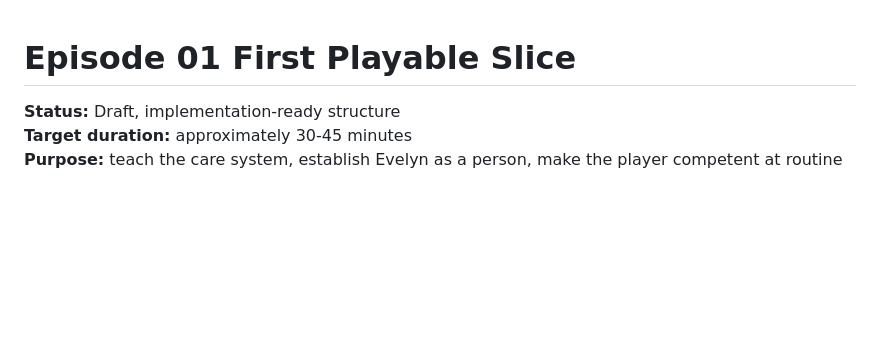
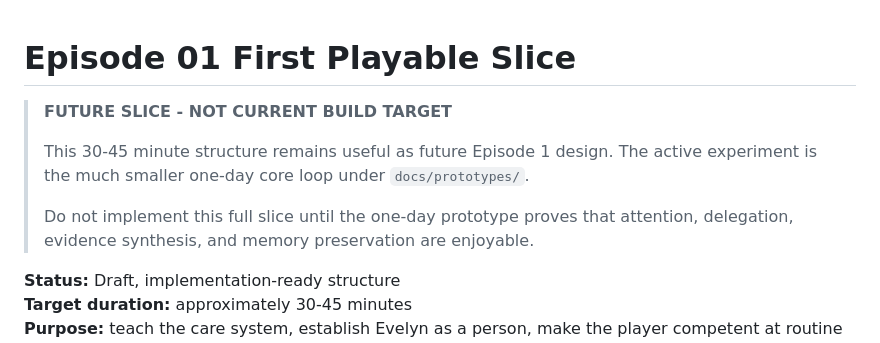
Before and after one commit to pedringt/tell-me-what-you-remember, a Markdown page: docs/story-development/EPISODE_01_FIRST_PLAYABLE_SLICE.md, the part around the change. Drawn GitHub-style; blank space fills up the shorter version.

Commit message:
docs: pause full Evelyn playable slice

```diff
--- a/docs/story-development/EPISODE_01_FIRST_PLAYABLE_SLICE.md
+++ b/docs/story-development/EPISODE_01_FIRST_PLAYABLE_SLICE.md
@@ -1,4 +1,11 @@
 # Episode 01 First Playable Slice
+
+> **FUTURE SLICE - NOT CURRENT BUILD TARGET**
+>
+> This 30-45 minute structure remains useful as future Episode 1 design. The active experiment is the much smaller one-day core loop under `docs/prototypes/`.
+>
+> Do not implement this full slice until the one-day prototype proves that attention, delegation, evidence synthesis, and memory preservation are enjoyable.
+
 
 **Status:** Draft, implementation-ready structure
 **Target duration:** approximately 30-45 minutes
```
